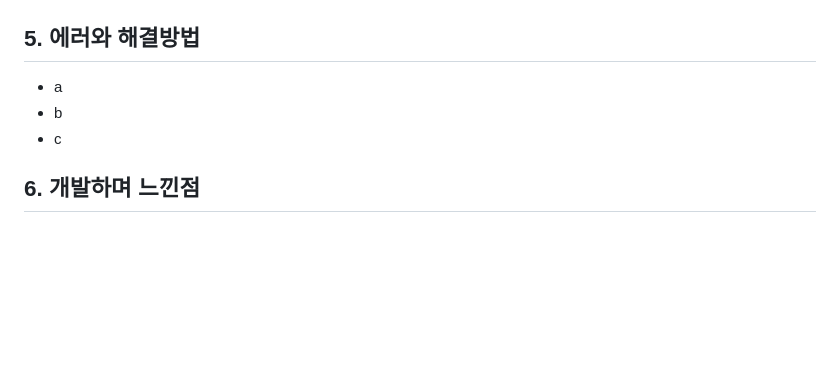
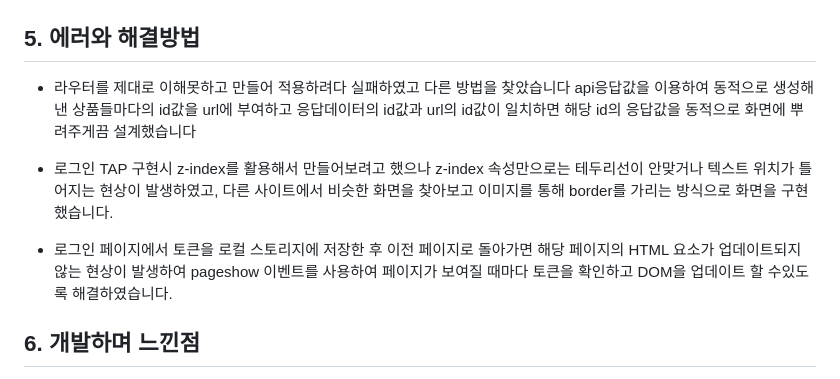
Before and after one commit to siwoon1602/OpenMarket_Service, a Markdown page: README.md, the part around the change. Rendered like a GitHub page; blank space fills up the shorter version.

Commit message:
:art:README 수정

```diff
--- a/README.md
+++ b/README.md
@@ -112,9 +112,11 @@
 
 ## 5. 에러와 해결방법
 
-- a
-- b
-- c
+- 라우터를 제대로 이해못하고 만들어 적용하려다 실패하였고 다른 방법을 찾았습니다 api응답값을 이용하여 동적으로 생성해낸 상품들마다의 id값을 url에 부여하고 응답데이터의 id값과 url의 id값이 일치하면 해당 id의 응답값을 동적으로 화면에 뿌려주게끔 설계했습니다
+
+- 로그인 TAP 구현시 z-index를 활용해서 만들어보려고 했으나 z-index 속성만으로는 테두리선이 안맞거나 텍스트 위치가 틀어지는 현상이 발생하였고, 다른 사이트에서 비슷한 화면을 찾아보고 이미지를 통해 border를 가리는 방식으로 화면을 구현했습니다.
+
+- 로그인 페이지에서 토큰을 로컬 스토리지에 저장한 후 이전 페이지로 돌아가면 해당 페이지의 HTML 요소가 업데이트되지 않는 현상이 발생하여 pageshow 이벤트를 사용하여 페이지가 보여질 때마다 토큰을 확인하고 DOM을 업데이트 할 수있도록 해결하였습니다.
 
 ## 6. 개발하며 느낀점
 
```
